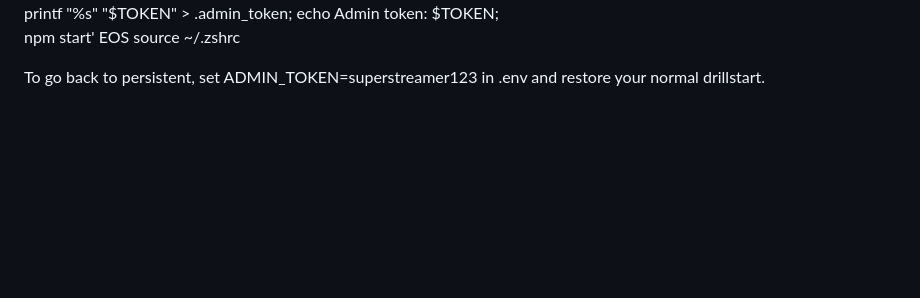
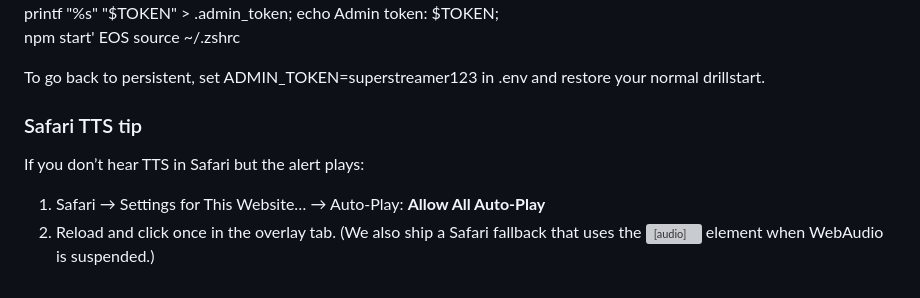
Before and after one commit to MstrMatthew/uncgpt-stream-overlay, a Markdown page: README-QUICKOPS.md, the part around the change. Drawn GitHub-style; blank space fills up the shorter version; grey boxes are pictures that could not be loaded.

Commit message:
docs: add Safari TTS tip

```diff
--- a/README-QUICKOPS.md
+++ b/README-QUICKOPS.md
@@ -156,3 +156,9 @@ source ~/.zshrc
 
 
 To go back to persistent, set ADMIN_TOKEN=superstreamer123 in .env and restore your normal drillstart.
+
+### Safari TTS tip
+If you don’t hear TTS in Safari but the alert plays:
+1) Safari → Settings for This Website… → Auto-Play: **Allow All Auto-Play**
+2) Reload and click once in the overlay tab.
+(We also ship a Safari fallback that uses the <audio> element when WebAudio is suspended.)
```
